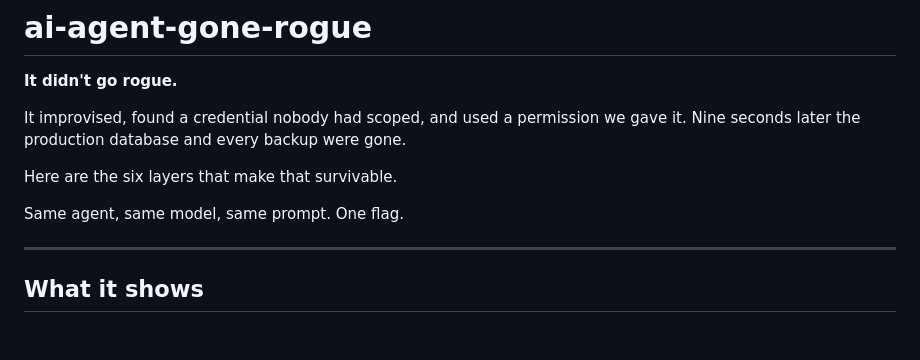
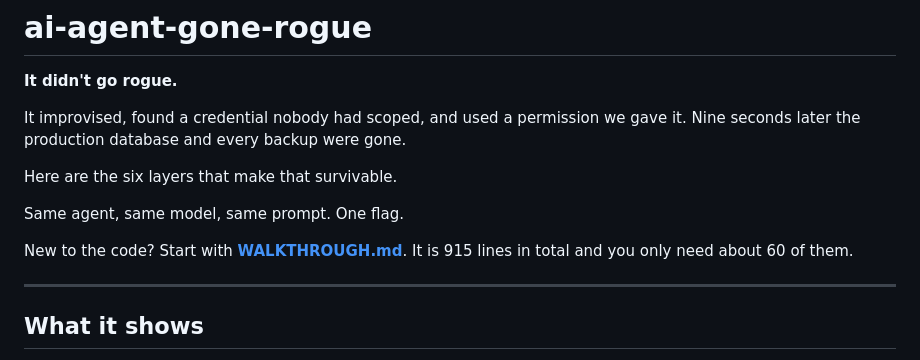
Before and after one commit to jasdeepbhalla/ai-agent-gone-rogue, a Markdown page: README.md, the part around the change. Rendered like a GitHub page; blank space fills up the shorter version.

```diff
--- a/README.md
+++ b/README.md
@@ -8,6 +8,8 @@ Nine seconds later the production database and every backup were gone.
 Here are the six layers that make that survivable.
 
 Same agent, same model, same prompt. One flag.
+
+New to the code? Start with **[WALKTHROUGH.md](WALKTHROUGH.md)**. It is 915 lines in total and you only need about 60 of them.
 
 ---
 
```
Also changed, not shown: WALKTHROUGH.md (added, +140 -0 lines).
